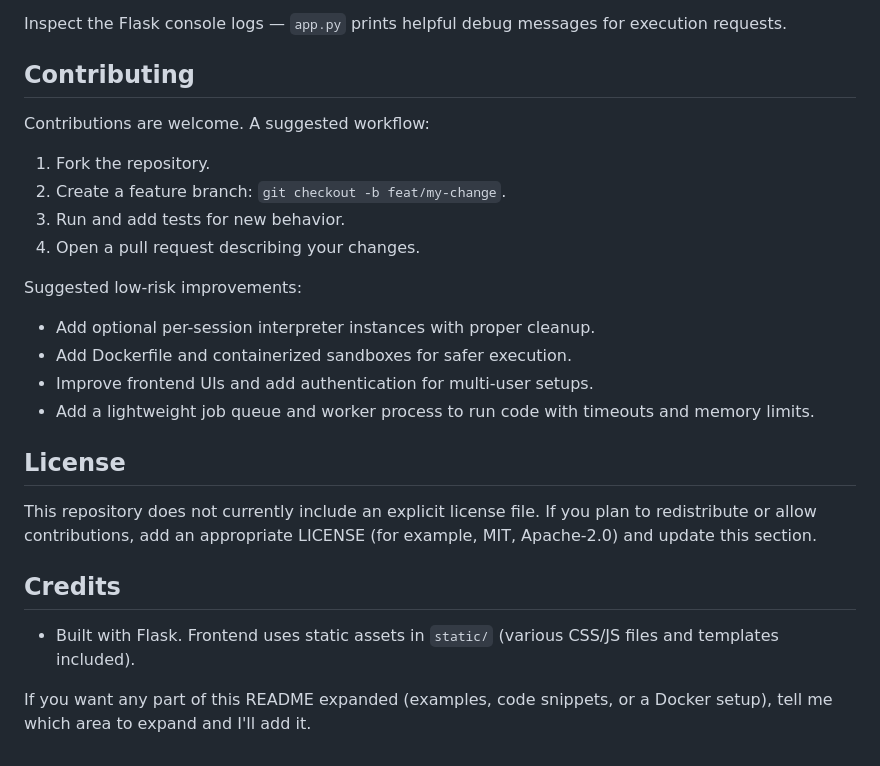
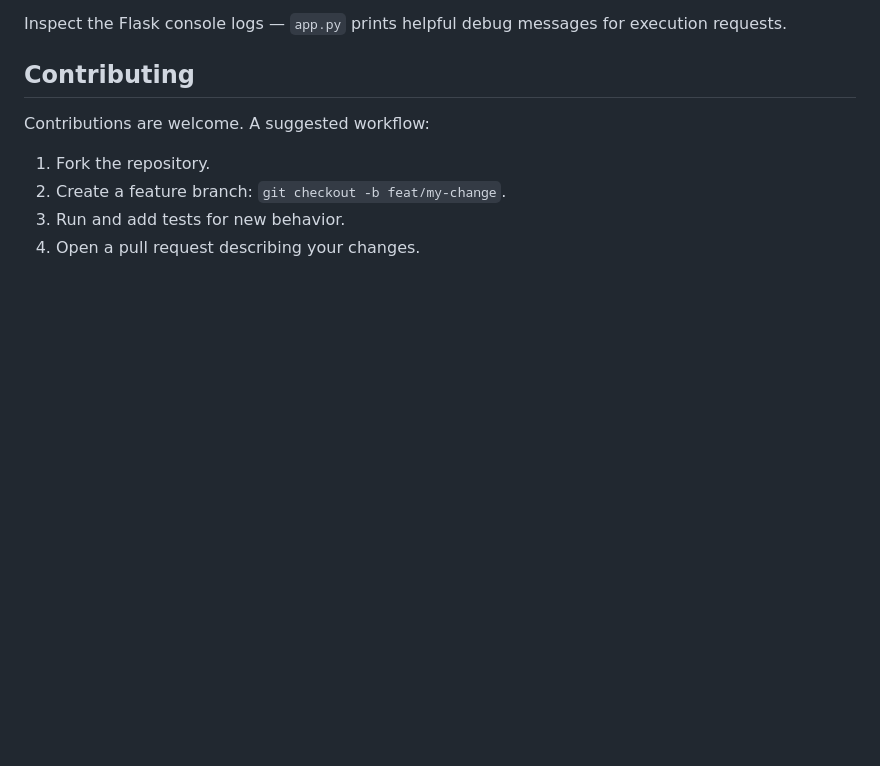
Before and after one commit to tar-ang-2004/Custom-Python-Interpreter, a Markdown page: README.md, the part around the change. GitHub-like rendering; blank space fills up the shorter version.

```diff
--- a/README.md
+++ b/README.md
@@ -193,19 +193,3 @@ Contributions are welcome. A suggested workflow:
 2. Create a feature branch: `git checkout -b feat/my-change`.
 3. Run and add tests for new behavior.
 4. Open a pull request describing your changes.
-
-Suggested low-risk improvements:
-- Add optional per-session interpreter instances with proper cleanup.
-- Add Dockerfile and containerized sandboxes for safer execution.
-- Improve frontend UIs and add authentication for multi-user setups.
-- Add a lightweight job queue and worker process to run code with timeouts and memory limits.
-
-## License
-
-This repository does not currently include an explicit license file. If you plan to redistribute or allow contributions, add an appropriate LICENSE (for example, MIT, Apache-2.0) and update this section.
-
-## Credits
-
-- Built with Flask. Frontend uses static assets in `static/` (various CSS/JS files and templates included).
-
-If you want any part of this README expanded (examples, code snippets, or a Docker setup), tell me which area to expand and I'll add it.
```
